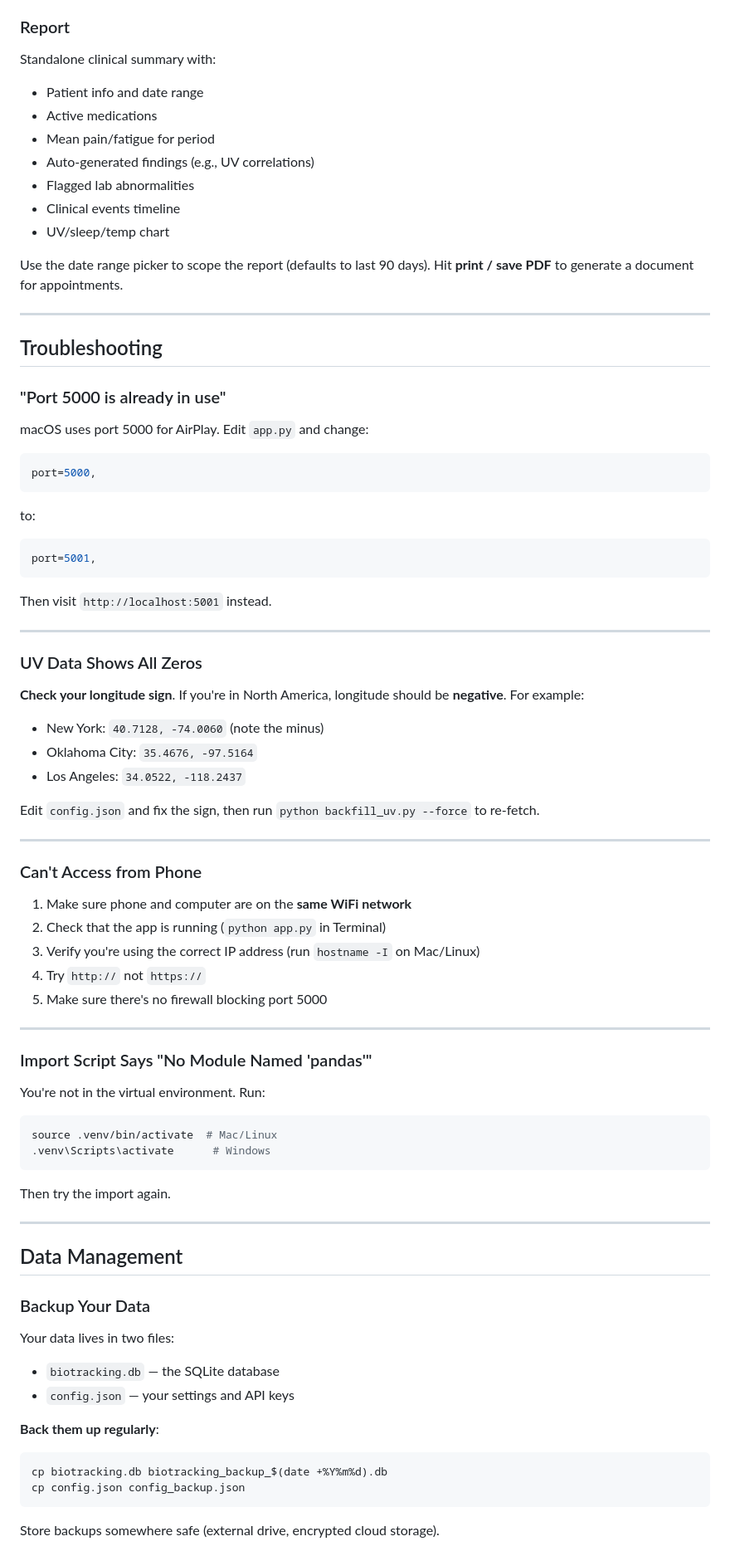
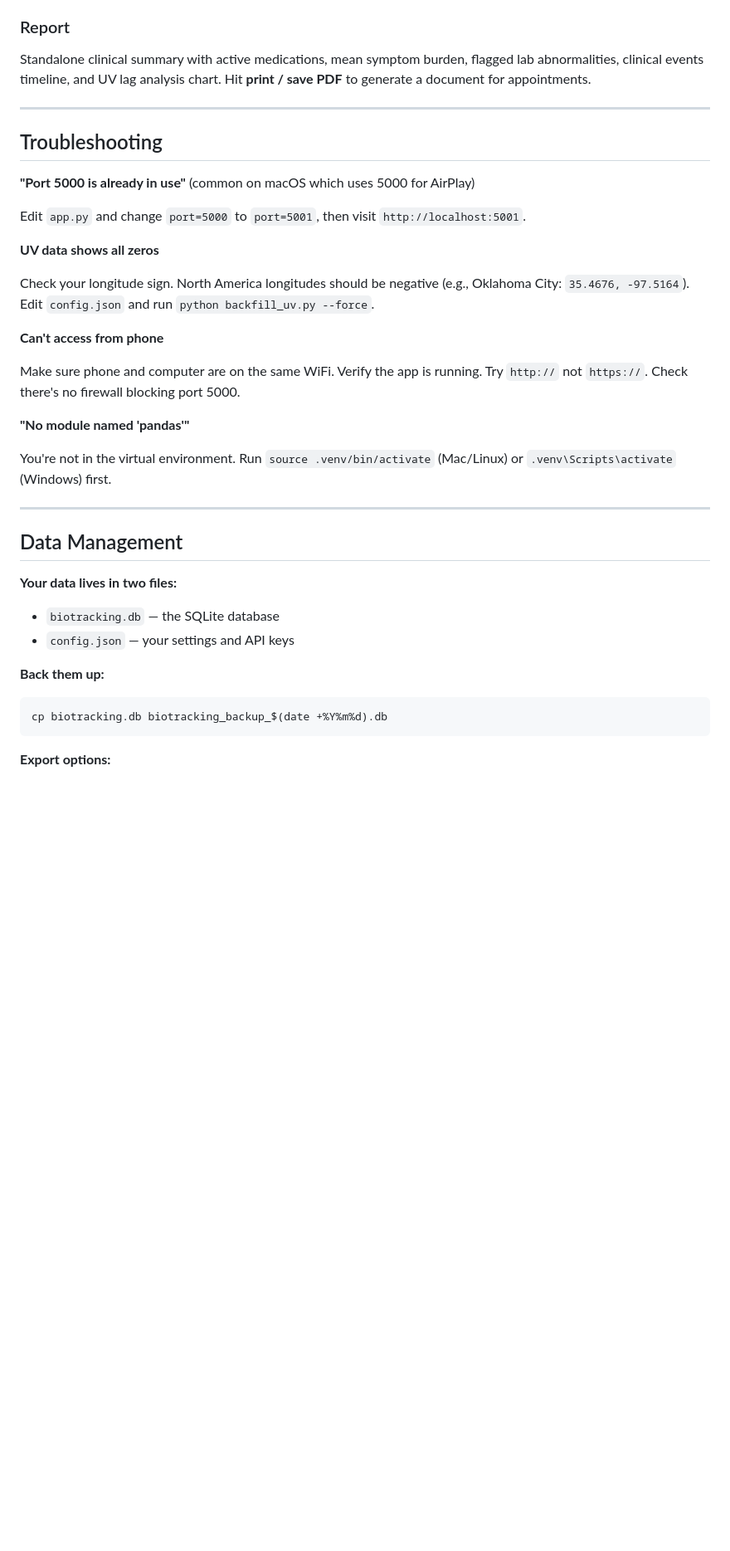
Before and after one commit to alaricmoore/biotracking, a Markdown page: README.md, the part around one of its changes. Shown at 83% size. GitHub-like rendering; blank space fills up the shorter version.

````diff
--- a/README.md
+++ b/README.md
@@ -422,90 +330,42 @@ Keyword search across all notes, labs, events, and medications. Results are grou
 
 ### Report
 
-Standalone clinical summary with:
-
-- Patient info and date range
-- Active medications
-- Mean pain/fatigue for period
-- Auto-generated findings (e.g., UV correlations)
-- Flagged lab abnormalities
-- Clinical events timeline
-- UV/sleep/temp chart
-
-Use the date range picker to scope the report (defaults to last 90 days). Hit **print / save PDF** to generate a document for appointments.
+Standalone clinical summary with active medications, mean symptom burden, flagged lab abnormalities, clinical events timeline, and UV lag analysis chart. Hit **print / save PDF** to generate a document for appointments.
 
 ---
 
 ## Troubleshooting
 
-### "Port 5000 is already in use"
+**"Port 5000 is already in use"** (common on macOS which uses 5000 for AirPlay)
 
-macOS uses port 5000 for AirPlay. Edit `app.py` and change:
+Edit `app.py` and change `port=5000` to `port=5001`, then visit `http://localhost:5001`.
 
-```python
-port=5000,
-```
+**UV data shows all zeros**
 
-to:
+Check your longitude sign. North America longitudes should be negative (e.g., Oklahoma City: `35.4676, -97.5164`). Edit `config.json` and run `python backfill_uv.py --force`.
 
-```python
-port=5001,
-```
+**Can't access from phone**
 
-Then visit `http://localhost:5001` instead.
+Make sure phone and computer are on the same WiFi. Verify the app is running. Try `http://` not `https://`. Check there's no firewall blocking port 5000.
 
----
+**"No module named 'pandas'"**
 
-### UV Data Shows All Zeros
-
-**Check your longitude sign**. If you're in North America, longitude should be **negative**. For example:
-
-- New York: `40.7128, -74.0060` (note the minus)
-- Oklahoma City: `35.4676, -97.5164`
-- Los Angeles: `34.0522, -118.2437`
-
-Edit `config.json` and fix the sign, then run `python backfill_uv.py --force` to re-fetch.
-
----
-
-### Can't Access from Phone
-
-1. Make sure phone and computer are on the **same WiFi network**
-2. Check that the app is running (`python app.py` in Terminal)
-3. Verify you're using the correct IP address (run `hostname -I` on Mac/Linux)
-4. Try `http://` not `https://`
-5. Make sure there's no firewall blocking port 5000
-
----
-
-### Import Script Says "No Module Named 'pandas'"
-
-You're not in the virtual environment. Run:
-
-```bash
-source .venv/bin/activate  # Mac/Linux
-.venv\Scripts\activate      # Windows
-```
-
-Then try the import again.
+You're not in the virtual environment. Run `source .venv/bin/activate` (Mac/Linux) or `.venv\Scripts\activate` (Windows) first.
 
 ---
 
 ## Data Management
 
-### Backup Your Data
-
-Your data lives in two files:
+**Your data lives in two files:**
 
 - `biotracking.db` — the SQLite database
 - `config.json` — your settings and API keys
 
-**Back them up regularly**:
+**Back them up:**
 
 ```bash
 cp biotracking.db biotracking_backup_$(date +%Y%m%d).db
-cp config.json config_backup.json
 ```
 
-Store backups somewhere safe (external drive, encrypted cloud storage).
+**Export options:**
 
````
Also changed, not shown: other parts of README.md (+164 -260 lines).
